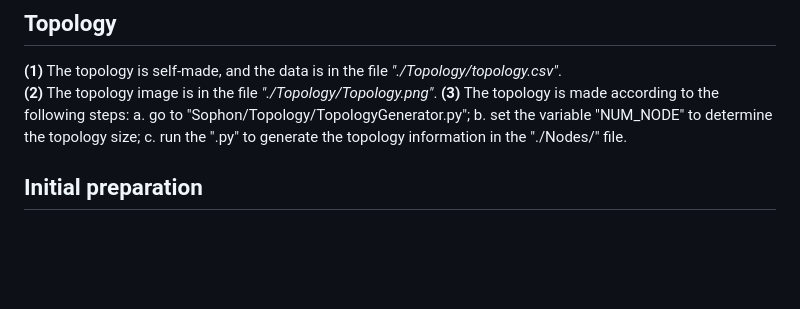
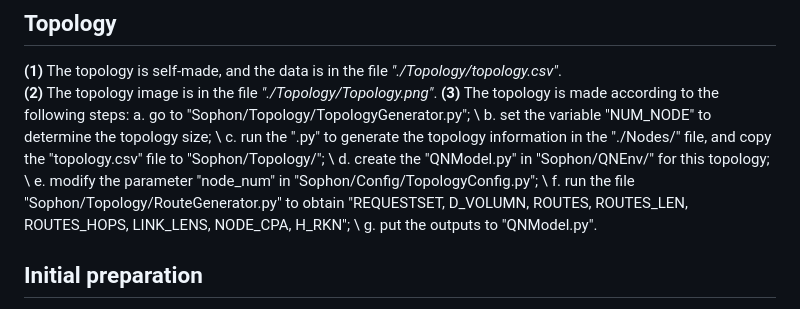
Before and after one commit to yanangao1709/Sophon, a Markdown page: README.md, the part around the change. GitHub-like rendering; blank space fills up the shorter version.

```diff
--- a/README.md
+++ b/README.md
@@ -17,9 +17,14 @@ $ pip install -r requirements.txt
 **(1)** The topology is self-made, and the data is in the file *"./Topology/topology.csv"*.
 **(2)** The topology image is in the file *"./Topology/Topology.png"*.
 **(3)** The topology is made according to the following steps:
-a. go to "Sophon/Topology/TopologyGenerator.py";
-b. set the variable "NUM_NODE" to determine the topology size;
-c. run the ".py" to generate the topology information in the "./Nodes/" file.
+a. go to "Sophon/Topology/TopologyGenerator.py";  \\
+b. set the variable "NUM_NODE" to determine the topology size; \\
+c. run the ".py" to generate the topology information in the "./Nodes/" file, and copy the "topology.csv" file to "Sophon/Topology/"; \\
+d. create the "QNModel.py" in "Sophon/QNEnv/" for this topology; \\
+e. modify the parameter "node_num" in "Sophon/Config/TopologyConfig.py"; \\
+f. run the file "Sophon/Topology/RouteGenerator.py" to obtain "REQUESTSET, D_VOLUMN, ROUTES, ROUTES_LEN, ROUTES_HOPS, LINK_LENS, NODE_CPA, H_RKN"; \\
+g. put the outputs to "QNModel.py".
+
 
 
 ## Initial preparation
```
